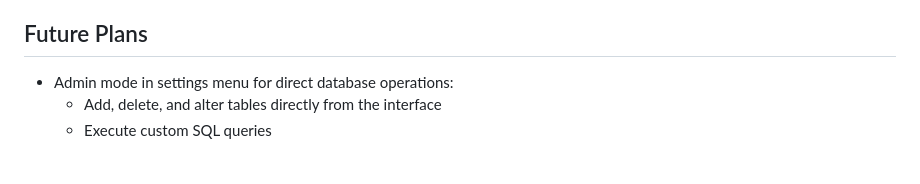
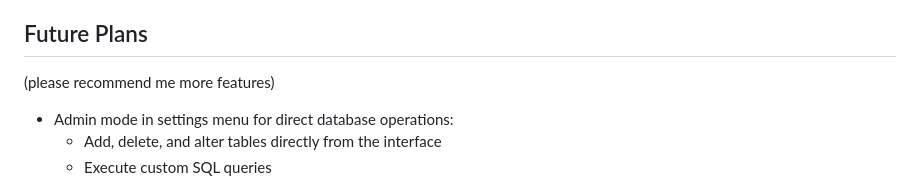
Before and after one commit to nganlinh4/udbm, a Markdown page: README.md, the part around the change. GitHub-like rendering; blank space fills up the shorter version.

```diff
--- a/README.md
+++ b/README.md
@@ -28,6 +28,7 @@ A real-time web-based database monitoring system that focus on monitoring tables
 
 ## Future Plans
 
+(please recommend me more features)
 - Admin mode in settings menu for direct database operations:
   - Add, delete, and alter tables directly from the interface
   - Execute custom SQL queries
```
